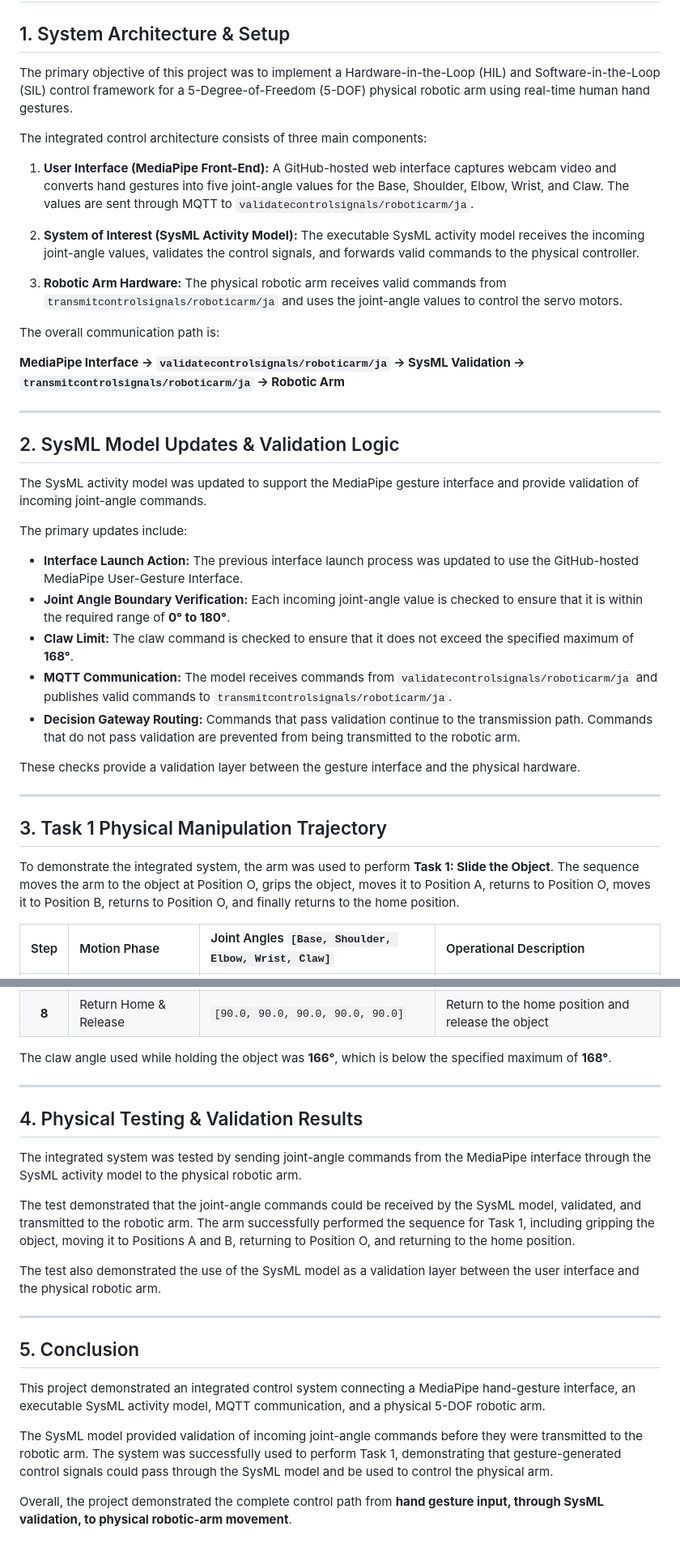
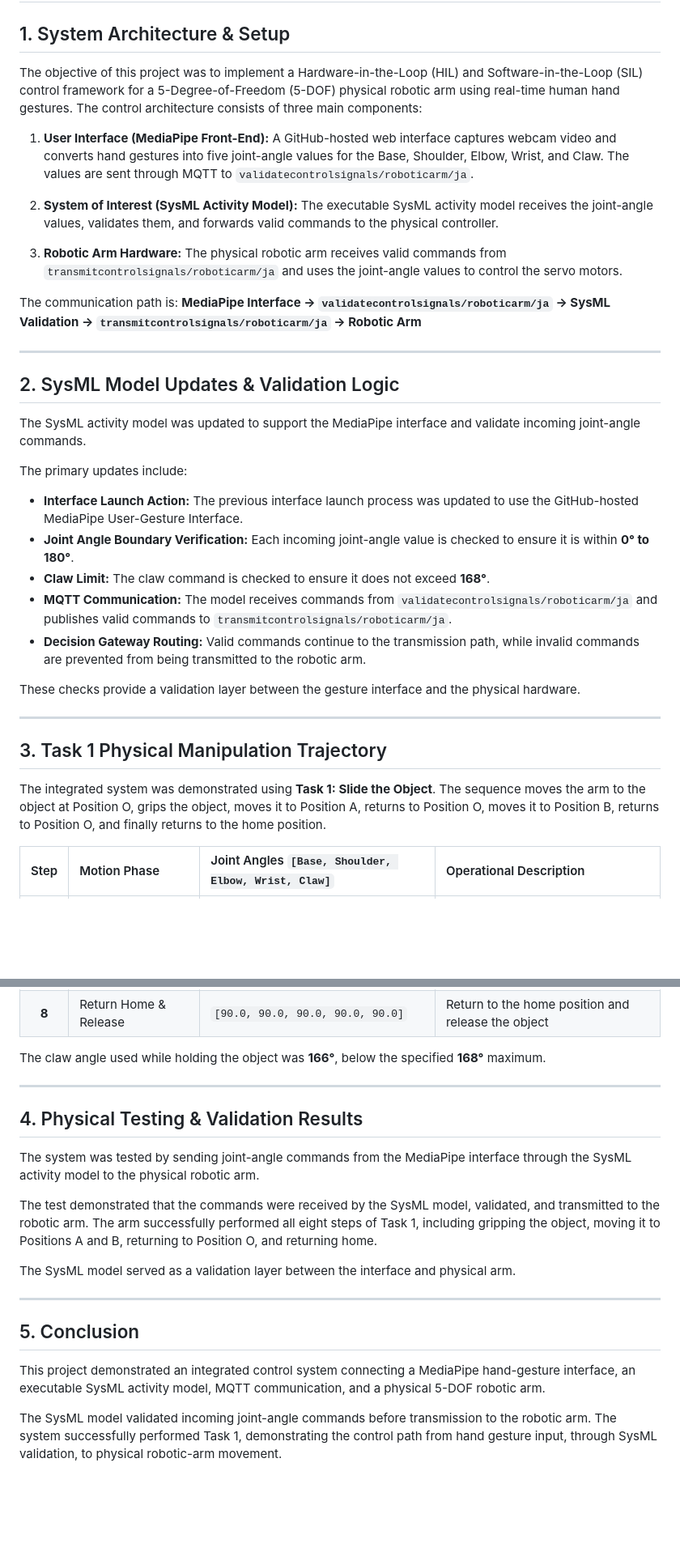
Before and after one commit to jlajr36/Week4-5_Project, a Markdown page: Week5_Report/EECE5496-Week5_AmosJ.md, 2 parts joined by grey strips. Shown at 81% size. Drawn GitHub-style; blank space fills up the shorter version.

Commit message:
Shorter.

```diff
--- a/Week5_Report/EECE5496-Week5_AmosJ.md
+++ b/Week5_Report/EECE5496-Week5_AmosJ.md
@@ -2,33 +2,29 @@
 
 ## 1. System Architecture & Setup
 
-The primary objective of this project was to implement a Hardware-in-the-Loop (HIL) and Software-in-the-Loop (SIL) control framework for a 5-Degree-of-Freedom (5-DOF) physical robotic arm using real-time human hand gestures.
-
-The integrated control architecture consists of three main components:
+The objective of this project was to implement a Hardware-in-the-Loop (HIL) and Software-in-the-Loop (SIL) control framework for a 5-Degree-of-Freedom (5-DOF) physical robotic arm using real-time human hand gestures. The control architecture consists of three main components:
 
 1. **User Interface (MediaPipe Front-End):** A GitHub-hosted web interface captures webcam video and converts hand gestures into five joint-angle values for the Base, Shoulder, Elbow, Wrist, and Claw. The values are sent through MQTT to `validatecontrolsignals/roboticarm/ja`.
 
-2. **System of Interest (SysML Activity Model):** The executable SysML activity model receives the incoming joint-angle values, validates the control signals, and forwards valid commands to the physical controller.
+2. **System of Interest (SysML Activity Model):** The executable SysML activity model receives the joint-angle values, validates them, and forwards valid commands to the physical controller.
 
 3. **Robotic Arm Hardware:** The physical robotic arm receives valid commands from `transmitcontrolsignals/roboticarm/ja` and uses the joint-angle values to control the servo motors.
 
-The overall communication path is:
-
-**MediaPipe Interface → `validatecontrolsignals/roboticarm/ja` → SysML Validation → `transmitcontrolsignals/roboticarm/ja` → Robotic Arm**
+The communication path is: **MediaPipe Interface → `validatecontrolsignals/roboticarm/ja` → SysML Validation → `transmitcontrolsignals/roboticarm/ja` → Robotic Arm**
 
 ---
 
 ## 2. SysML Model Updates & Validation Logic
 
-The SysML activity model was updated to support the MediaPipe gesture interface and provide validation of incoming joint-angle commands.
+The SysML activity model was updated to support the MediaPipe interface and validate incoming joint-angle commands.
 
 The primary updates include:
 
 - **Interface Launch Action:** The previous interface launch process was updated to use the GitHub-hosted MediaPipe User-Gesture Interface.
-- **Joint Angle Boundary Verification:** Each incoming joint-angle value is checked to ensure that it is within the required range of **0° to 180°**.
-- **Claw Limit:** The claw command is checked to ensure that it does not exceed the specified maximum of **168°**.
+- **Joint Angle Boundary Verification:** Each incoming joint-angle value is checked to ensure it is within **0° to 180°**.
+- **Claw Limit:** The claw command is checked to ensure it does not exceed **168°**.
 - **MQTT Communication:** The model receives commands from `validatecontrolsignals/roboticarm/ja` and publishes valid commands to `transmitcontrolsignals/roboticarm/ja`.
-- **Decision Gateway Routing:** Commands that pass validation continue to the transmission path. Commands that do not pass validation are prevented from being transmitted to the robotic arm.
+- **Decision Gateway Routing:** Valid commands continue to the transmission path, while invalid commands are prevented from being transmitted to the robotic arm.
 
 These checks provide a validation layer between the gesture interface and the physical hardware.
 
@@ -36,7 +32,7 @@ These checks provide a validation layer between the gesture interface and the ph
 
 ## 3. Task 1 Physical Manipulation Trajectory
 
-To demonstrate the integrated system, the arm was used to perform **Task 1: Slide the Object**. The sequence moves the arm to the object at Position O, grips the object, moves it to Position A, returns to Position O, moves it to Position B, returns to Position O, and finally returns to the home position.
+The integrated system was demonstrated using **Task 1: Slide the Object**. The sequence moves the arm to the object at Position O, grips the object, moves it to Position A, returns to Position O, moves it to Position B, returns to Position O, and finally returns to the home position.
 
 | Step | Motion Phase | Joint Angles `[Base, Shoulder, Elbow, Wrist, Claw]` | Operational Description |
 | :---: | :--- | :--- | :--- |
@@ -49,17 +45,17 @@ To demonstrate the integrated system, the arm was used to perform **Task 1: Slid
 | **7** | Slide Back to Pos O | `[0.0, 110.0, 90.0, 90.0, 166.0]` | Return the object to Position O |
 | **8** | Return Home & Release | `[90.0, 90.0, 90.0, 90.0, 90.0]` | Return to the home position and release the object |
 
-The claw angle used while holding the object was **166°**, which is below the specified maximum of **168°**.
+The claw angle used while holding the object was **166°**, below the specified **168°** maximum.
 
 ---
 
 ## 4. Physical Testing & Validation Results
 
-The integrated system was tested by sending joint-angle commands from the MediaPipe interface through the SysML activity model to the physical robotic arm.
+The system was tested by sending joint-angle commands from the MediaPipe interface through the SysML activity model to the physical robotic arm.
 
-The test demonstrated that the joint-angle commands could be received by the SysML model, validated, and transmitted to the robotic arm. The arm successfully performed the sequence for Task 1, including gripping the object, moving it to Positions A and B, returning to Position O, and returning to the home position.
+The test demonstrated that the commands were received by the SysML model, validated, and transmitted to the robotic arm. The arm successfully performed all eight steps of Task 1, including gripping the object, moving it to Positions A and B, returning to Position O, and returning home.
 
-The test also demonstrated the use of the SysML model as a validation layer between the user interface and the physical robotic arm.
+The SysML model served as a validation layer between the interface and physical arm.
 
 ---
 
@@ -67,6 +63,4 @@ The test also demonstrated the use of the SysML model as a validation layer betw
 
 This project demonstrated an integrated control system connecting a MediaPipe hand-gesture interface, an executable SysML activity model, MQTT communication, and a physical 5-DOF robotic arm.
 
-The SysML model provided validation of incoming joint-angle commands before they were transmitted to the robotic arm. The system was successfully used to perform Task 1, demonstrating that gesture-generated control signals could pass through the SysML model and be used to control the physical arm.
-
-Overall, the project demonstrated the complete control path from **hand gesture input, through SysML validation, to physical robotic-arm movement**.
+The SysML model validated incoming joint-angle commands before transmission to the robotic arm. The system successfully performed Task 1, demonstrating the control path from hand gesture input, through SysML validation, to physical robotic-arm movement.
```
